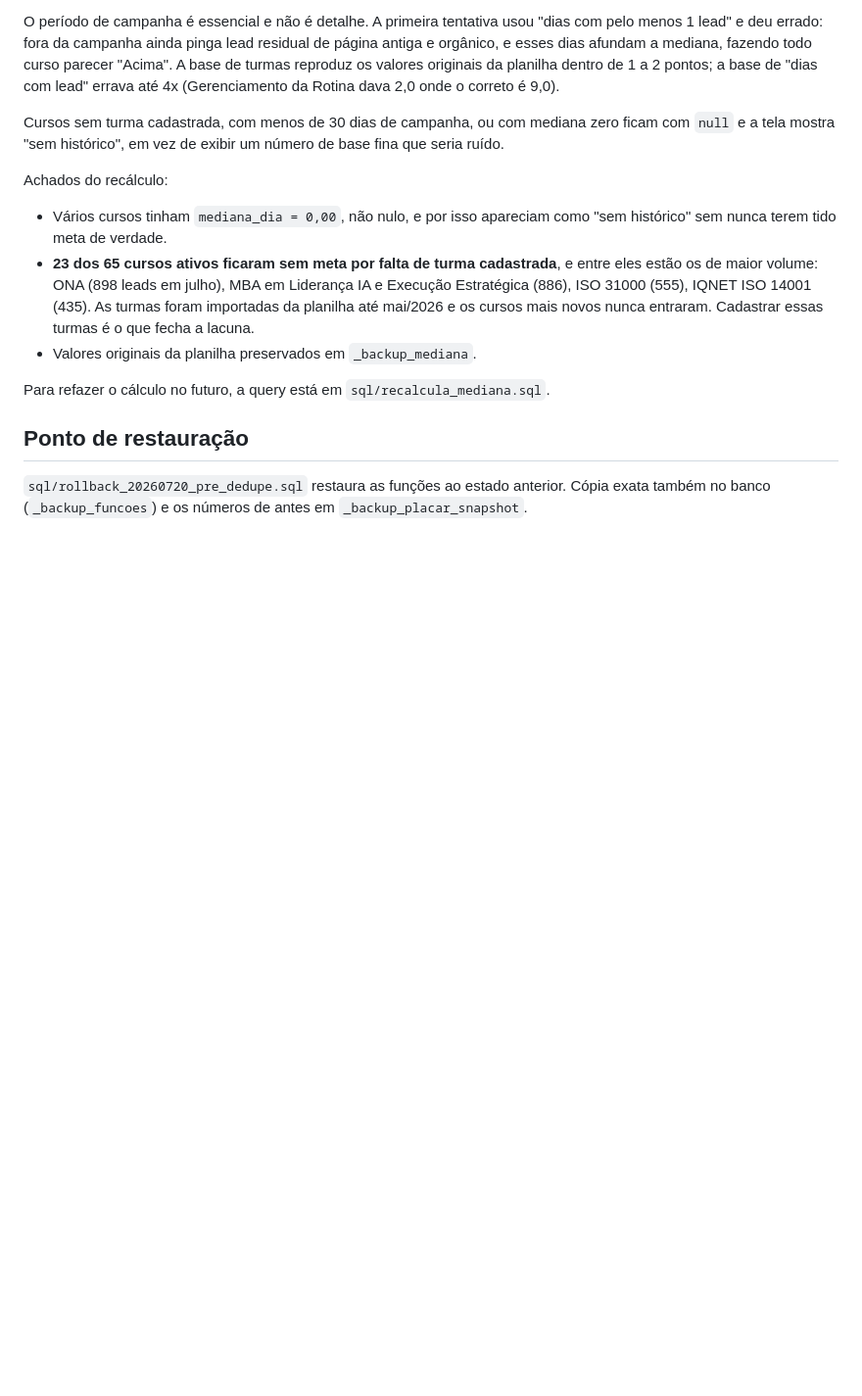
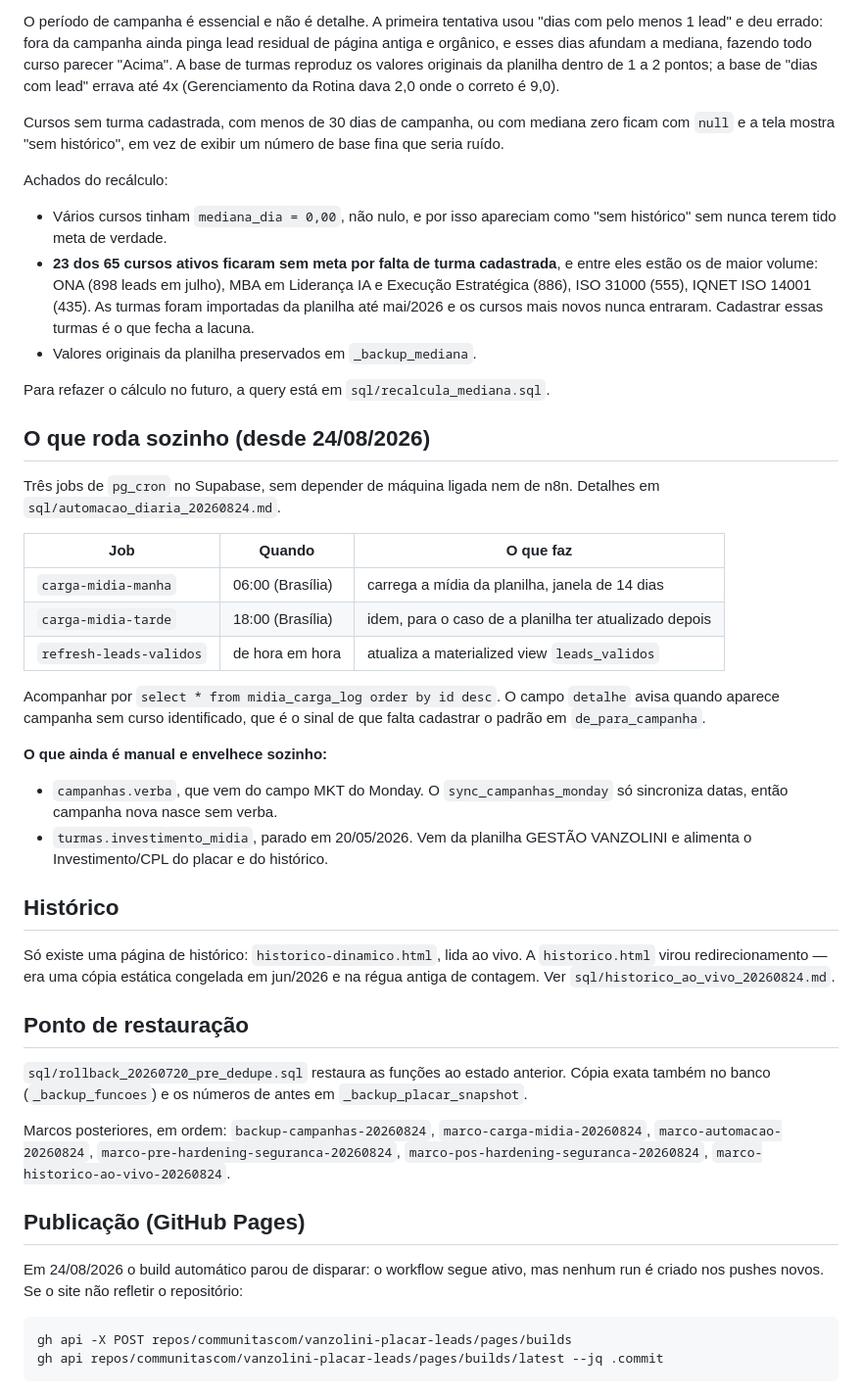
Before and after one commit to communitascom/vanzolini-placar-leads, a Markdown page: README.md, the part around the change. Shown at 98% size. Drawn GitHub-style; blank space fills up the shorter version.

Commit message:
README: documenta o que roda sozinho, o que continua manual e o build do Pages
Co-Authored-By: Claude Fable 5 <noreply@anthropic.com>

````diff
--- a/README.md
+++ b/README.md
@@ -74,8 +74,51 @@ Achados do recálculo:
 Para refazer o cálculo no futuro, a query está em
 `sql/recalcula_mediana.sql`.
 
+## O que roda sozinho (desde 24/08/2026)
+
+Três jobs de `pg_cron` no Supabase, sem depender de máquina ligada nem de n8n.
+Detalhes em `sql/automacao_diaria_20260824.md`.
+
+| Job | Quando | O que faz |
+|---|---|---|
+| `carga-midia-manha` | 06:00 (Brasília) | carrega a mídia da planilha, janela de 14 dias |
+| `carga-midia-tarde` | 18:00 (Brasília) | idem, para o caso de a planilha ter atualizado depois |
+| `refresh-leads-validos` | de hora em hora | atualiza a materialized view `leads_validos` |
+
+Acompanhar por `select * from midia_carga_log order by id desc`. O campo
+`detalhe` avisa quando aparece campanha sem curso identificado, que é o sinal de
+que falta cadastrar o padrão em `de_para_campanha`.
+
+**O que ainda é manual e envelhece sozinho:**
+
+- `campanhas.verba`, que vem do campo MKT do Monday. O `sync_campanhas_monday`
+  só sincroniza datas, então campanha nova nasce sem verba.
+- `turmas.investimento_midia`, parado em 20/05/2026. Vem da planilha
+  GESTÃO VANZOLINI e alimenta o Investimento/CPL do placar e do histórico.
+
+## Histórico
+
+Só existe uma página de histórico: `historico-dinamico.html`, lida ao vivo.
+A `historico.html` virou redirecionamento — era uma cópia estática congelada em
+jun/2026 e na régua antiga de contagem. Ver `sql/historico_ao_vivo_20260824.md`.
+
 ## Ponto de restauração
 
 `sql/rollback_20260720_pre_dedupe.sql` restaura as funções ao estado anterior.
 Cópia exata também no banco (`_backup_funcoes`) e os números de antes em
 `_backup_placar_snapshot`.
+
+Marcos posteriores, em ordem: `backup-campanhas-20260824`,
+`marco-carga-midia-20260824`, `marco-automacao-20260824`,
+`marco-pre-hardening-seguranca-20260824`, `marco-pos-hardening-seguranca-20260824`,
+`marco-historico-ao-vivo-20260824`.
+
+## Publicação (GitHub Pages)
+
+Em 24/08/2026 o build automático parou de disparar: o workflow segue ativo, mas
+nenhum run é criado nos pushes novos. Se o site não refletir o repositório:
+
+```
+gh api -X POST repos/communitascom/vanzolini-placar-leads/pages/builds
+gh api repos/communitascom/vanzolini-placar-leads/pages/builds/latest --jq .commit
+```
````
